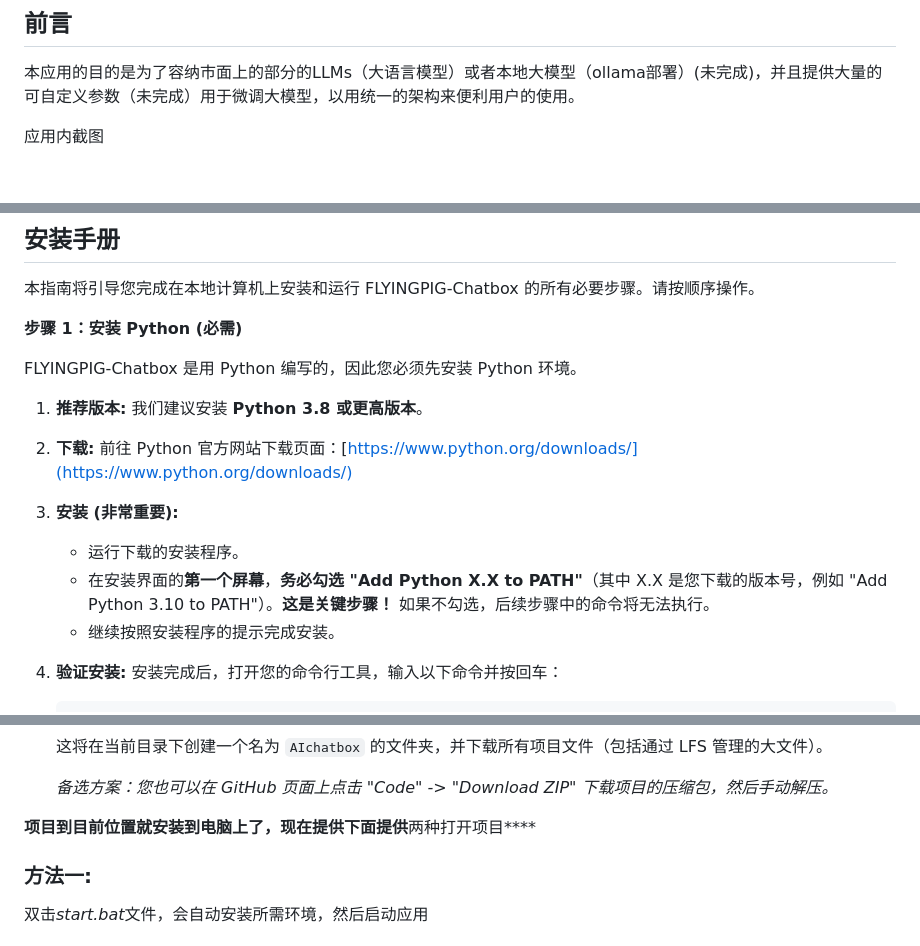
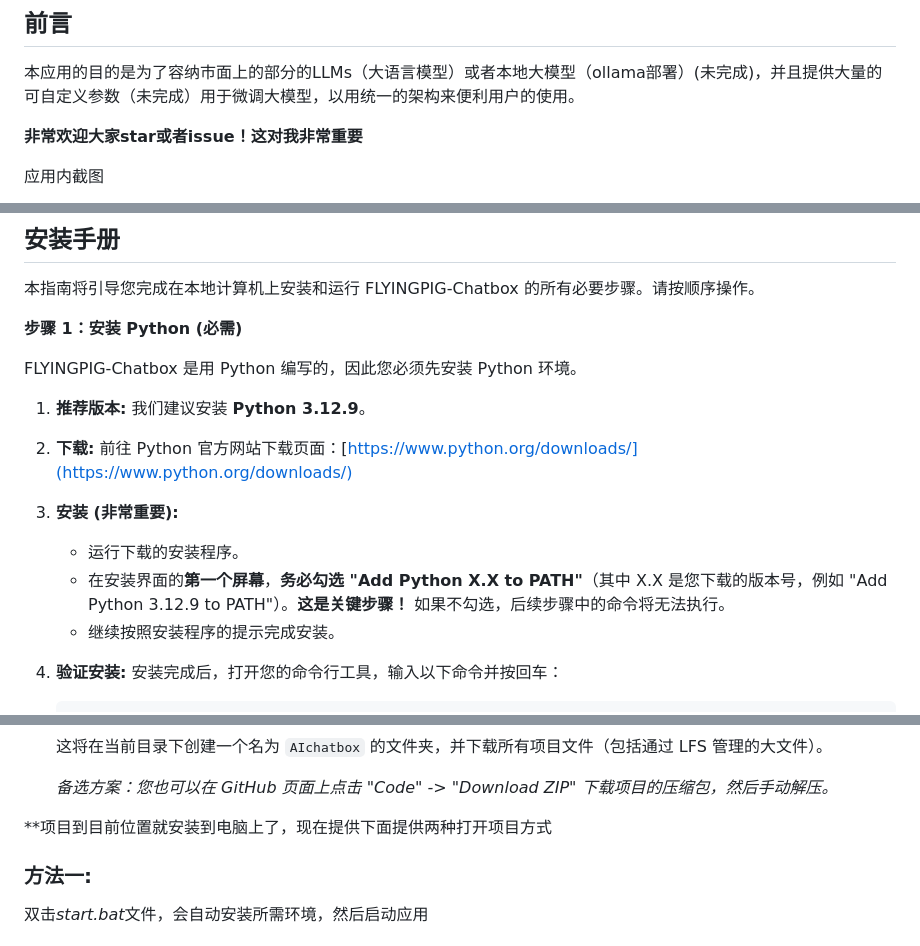
Before and after one commit to Heyflyingpig/AIchat, a Markdown page: README.md, 3 parts joined by grey strips. Drawn GitHub-style; blank space fills up the shorter version.

```diff
--- a/README.md
+++ b/README.md
@@ -3,6 +3,8 @@
 ## 前言
 
 本应用的目的是为了容纳市面上的部分的LLMs（大语言模型）或者本地大模型（ollama部署）(未完成)，并且提供大量的可自定义参数（未完成）用于微调大模型，以用统一的架构来便利用户的使用。
+
+**非常欢迎大家star或者issue！这对我非常重要**
 
 应用内截图
 
@@ -28,12 +30,12 @@
 
 FLYINGPIG-Chatbox 是用 Python 编写的，因此您必须先安装 Python 环境。
 
-1. **推荐版本:** 我们建议安装 **Python 3.8 或更高版本**。
+1. **推荐版本:** 我们建议安装 **Python 3.12.9**。
 2. **下载:** 前往 Python 官方网站下载页面：[https://www.python.org/downloads/](https://www.python.org/downloads/)
 3. **安装 (非常重要):**
 
    * 运行下载的安装程序。
-   * 在安装界面的**第一个屏幕**，**务必勾选 "Add Python X.X to PATH"**（其中 X.X 是您下载的版本号，例如 "Add Python 3.10 to PATH"）。**这是关键步骤！** 如果不勾选，后续步骤中的命令将无法执行。
+   * 在安装界面的**第一个屏幕**，**务必勾选 "Add Python X.X to PATH"**（其中 X.X 是您下载的版本号，例如 "Add Python 3.12.9 to PATH"）。**这是关键步骤！** 如果不勾选，后续步骤中的命令将无法执行。
    * 继续按照安装程序的提示完成安装。
 4. **验证安装:** 安装完成后，打开您的命令行工具，输入以下命令并按回车：
 
@@ -73,7 +75,7 @@ FLYINGPIG-Chatbox 是用 Python 编写的，因此您必须先安装 Python 环
 
    *备选方案：您也可以在 GitHub 页面上点击 "Code" -> "Download ZIP" 下载项目的压缩包，然后手动解压。*
 
-**项目到目前位置就安装到电脑上了，现在提供下面提供**两种打开项目****
+**项目到目前位置就安装到电脑上了，现在提供下面提供两种打开项目方式
 
 ### 方法一:
 
```
Also changed, not shown: other parts of README.md (+0 -1 lines).
